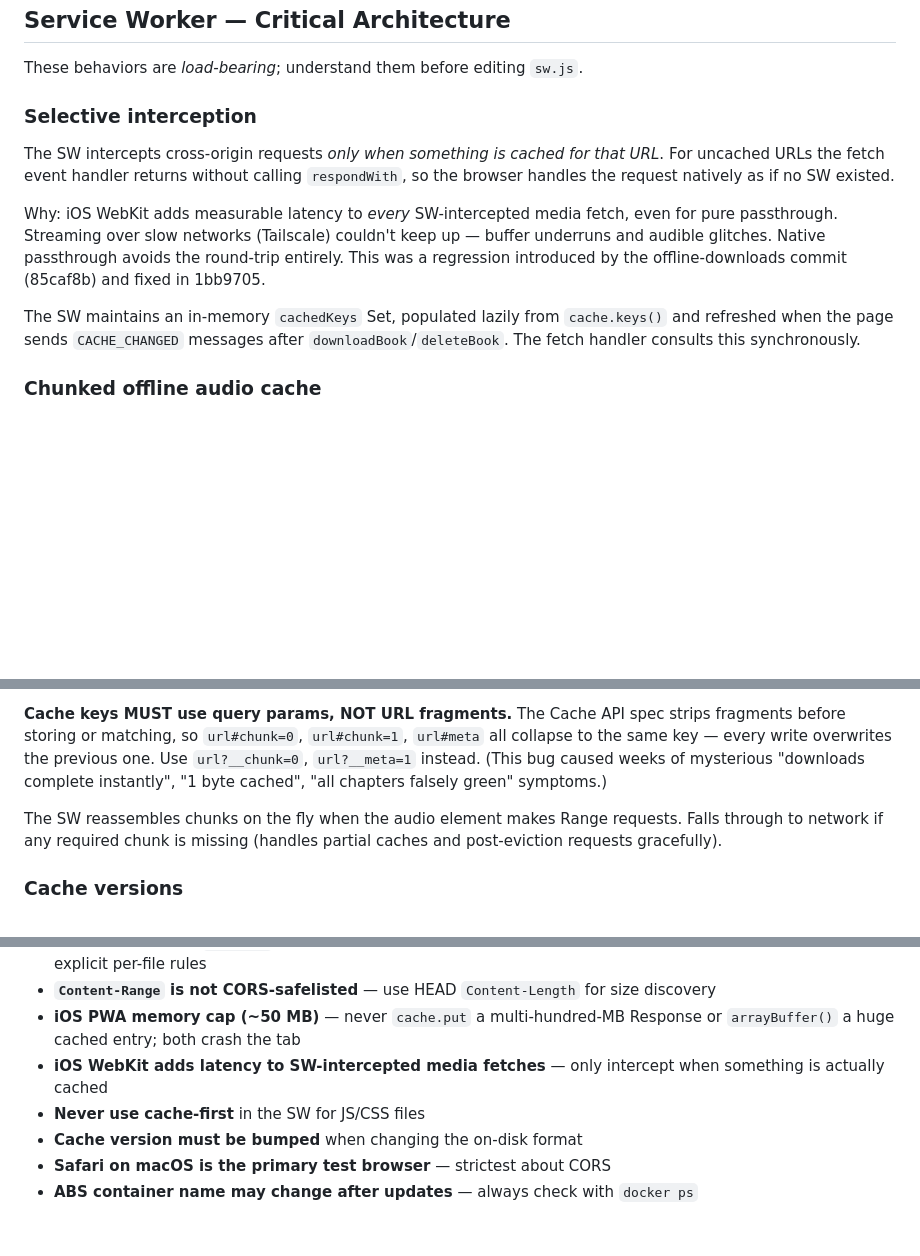
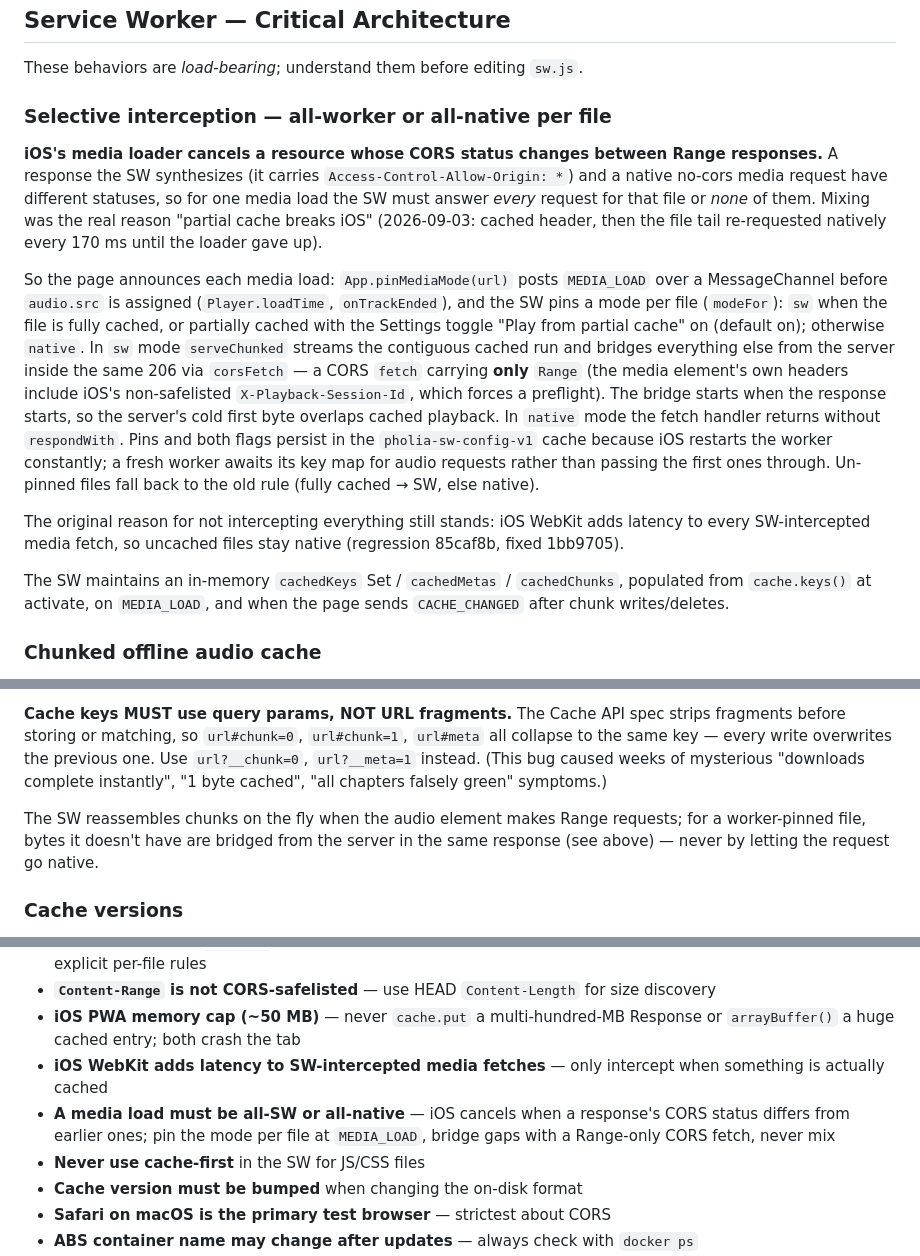
Before and after one commit to jowtron/pholia, a Markdown page: CLAUDE.md, 3 parts joined by grey strips. Drawn GitHub-style; blank space fills up the shorter version.

Commit message:
docs: service worker all-or-nothing rule, pinned modes, bridge headers
Co-Authored-By: Claude Fable 5.1 <noreply@anthropic.com>
Claude-Session: https://claude.ai/code/session_01NeJSe4LFwS5EyjJxFo3R7e

```diff
--- a/CLAUDE.md
+++ b/CLAUDE.md
@@ -52,13 +52,15 @@ the user can poke the server in their browser, plus auto-retries on
 
 These behaviors are *load-bearing*; understand them before editing `sw.js`.
 
-### Selective interception
+### Selective interception — all-worker or all-native per file
 
-The SW intercepts cross-origin requests *only when something is cached for that URL*. For uncached URLs the fetch event handler returns without calling `respondWith`, so the browser handles the request natively as if no SW existed.
+**iOS's media loader cancels a resource whose CORS status changes between Range responses.** A response the SW synthesizes (it carries `Access-Control-Allow-Origin: *`) and a native no-cors media request have different statuses, so for one media load the SW must answer *every* request for that file or *none* of them. Mixing was the real reason "partial cache breaks iOS" (2026-09-03: cached header, then the file tail re-requested natively every 170 ms until the loader gave up).
 
-Why: iOS WebKit adds measurable latency to *every* SW-intercepted media fetch, even for pure passthrough. Streaming over slow networks (Tailscale) couldn't keep up — buffer underruns and audible glitches. Native passthrough avoids the round-trip entirely. This was a regression introduced by the offline-downloads commit (85caf8b) and fixed in 1bb9705.
+So the page announces each media load: `App.pinMediaMode(url)` posts `MEDIA_LOAD` over a MessageChannel before `audio.src` is assigned (`Player.loadTime`, `onTrackEnded`), and the SW pins a mode per file (`modeFor`): `sw` when the file is fully cached, or partially cached with the Settings toggle "Play from partial cache" on (default on); otherwise `native`. In `sw` mode `serveChunked` streams the contiguous cached run and bridges everything else from the server inside the same 206 via `corsFetch` — a CORS `fetch` carrying **only** `Range` (the media element's own headers include iOS's non-safelisted `X-Playback-Session-Id`, which forces a preflight). The bridge starts when the response starts, so the server's cold first byte overlaps cached playback. In `native` mode the fetch handler returns without `respondWith`. Pins and both flags persist in the `pholia-sw-config-v1` cache because iOS restarts the worker constantly; a fresh worker awaits its key map for audio requests rather than passing the first ones through. Un-pinned files fall back to the old rule (fully cached → SW, else native).
 
-The SW maintains an in-memory `cachedKeys` Set, populated lazily from `cache.keys()` and refreshed when the page sends `CACHE_CHANGED` messages after `downloadBook`/`deleteBook`. The fetch handler consults this synchronously.
+The original reason for not intercepting everything still stands: iOS WebKit adds latency to every SW-intercepted media fetch, so uncached files stay native (regression 85caf8b, fixed 1bb9705).
+
+The SW maintains an in-memory `cachedKeys` Set / `cachedMetas` / `cachedChunks`, populated from `cache.keys()` at activate, on `MEDIA_LOAD`, and when the page sends `CACHE_CHANGED` after chunk writes/deletes.
 
 ### Chunked offline audio cache
 
@@ -72,7 +74,7 @@ Per track: N chunk entries plus one meta entry (`totalSize`, `chunkSize`, `numCh
 
 **Cache keys MUST use query params, NOT URL fragments.** The Cache API spec strips fragments before storing or matching, so `url#chunk=0`, `url#chunk=1`, `url#meta` all collapse to the same key — every write overwrites the previous one. Use `url?__chunk=0`, `url?__meta=1` instead. (This bug caused weeks of mysterious "downloads complete instantly", "1 byte cached", "all chapters falsely green" symptoms.)
 
-The SW reassembles chunks on the fly when the audio element makes Range requests. Falls through to network if any required chunk is missing (handles partial caches and post-eviction requests gracefully).
+The SW reassembles chunks on the fly when the audio element makes Range requests; for a worker-pinned file, bytes it doesn't have are bridged from the server in the same response (see above) — never by letting the request go native.
 
 ### Cache versions
 
@@ -158,6 +160,7 @@ paths) are intentionally left out of this repo; keep them in private notes.
 - **`Content-Range` is not CORS-safelisted** — use HEAD `Content-Length` for size discovery
 - **iOS PWA memory cap (~50 MB)** — never `cache.put` a multi-hundred-MB Response or `arrayBuffer()` a huge cached entry; both crash the tab
 - **iOS WebKit adds latency to SW-intercepted media fetches** — only intercept when something is actually cached
+- **A media load must be all-SW or all-native** — iOS cancels when a response's CORS status differs from earlier ones; pin the mode per file at `MEDIA_LOAD`, bridge gaps with a Range-only CORS fetch, never mix
 - **Never use cache-first** in the SW for JS/CSS files
 - **Cache version must be bumped** when changing the on-disk format
 - **Safari on macOS is the primary test browser** — strictest about CORS
```
Also changed, not shown: docs/service-worker-architecture.md (+1 -1 lines).
